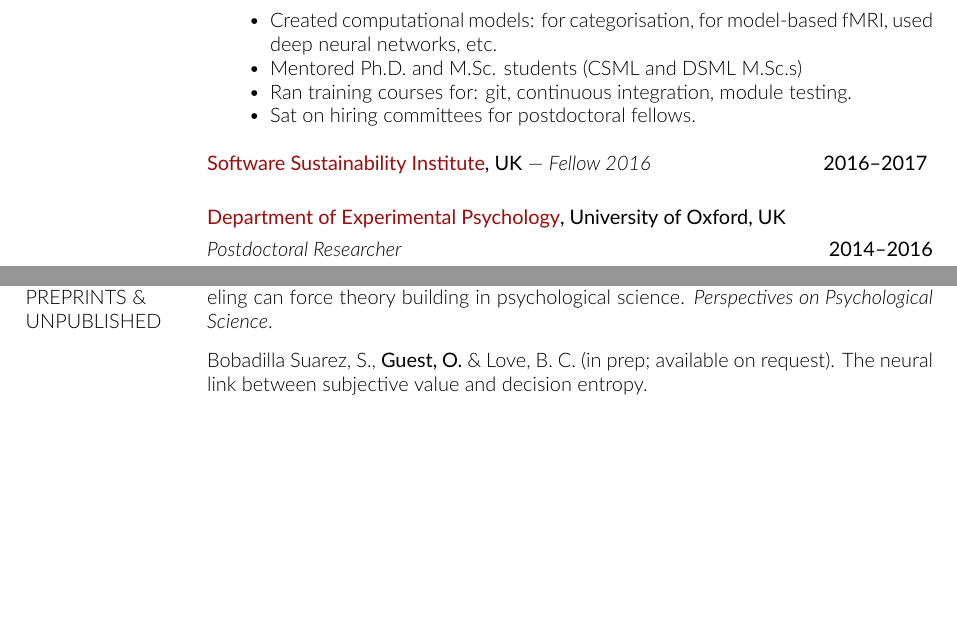
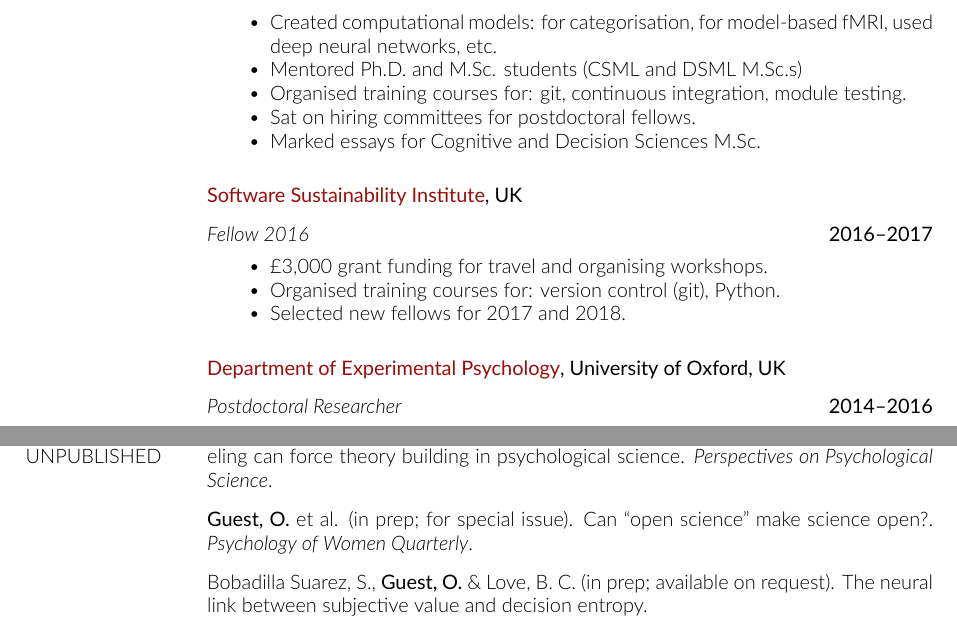
Before and after one commit to oliviaguest/cv, a LaTeX CV (cv_olivia_guest.tex): two parts of pages 1 and 2 of 6, joined at a grey line, cut so that both start at the same text, the shorter picture padded with empty space. Compiled offline with XeLaTeX.

Commit message:
Updates from Overleaf

```diff
--- a/cv_olivia_guest.tex
+++ b/cv_olivia_guest.tex
@@ -188,15 +191,25 @@
   \item[\textit{Postdoctoral Researcher}] \hfill \textbf{2016--2019}
 
   \begin{innerlist}
-    \item Created computational models: for categorisation, for model-based fMRI, used deep neural networks, etc.
-    \item Mentored Ph.D. and M.Sc. students (CSML and DSML M.Sc.s)
-    \item  Ran training courses for: git, continuous integration, module testing.
+    \item  Created computational models: for categorisation, for model-based fMRI, used deep neural networks, etc.
+    \item  Mentored Ph.D. and M.Sc. students (CSML and DSML M.Sc.s)
+    \item  Organised training courses for: git, continuous integration, module testing.
     \item  Sat on hiring committees for postdoctoral fellows.
+    \item  Marked essays for Cognitive and Decision Sciences M.Sc.
   \end{innerlist}
   \end{outerlist}
   \vspace{15pt}
 
-  \textbf{\href{http://www.software.ac.uk/}{Software Sustainability Institute}, UK} ---  \textit{Fellow 2016}  \hfill \textbf{2016--2017}
+  \textbf{\href{http://www.software.ac.uk/}{Software Sustainability Institute}, UK}
+  \begin{outerlist}
+  \item[\textit{Fellow 2016}] \hfill \textbf{2016--2017}
+
+  \begin{innerlist}
+    \item    £3,000 grant funding for travel and organising workshops.
+    \item  Organised training courses for: version control (git), Python.
+    \item  Selected new fellows for 2017 and 2018.
+  \end{innerlist}
+  \end{outerlist}
   \vspace{15pt}
 
   \textbf{\href{http://www.psy.ox.ac.uk/}{Department of Experimental Psychology}, University of Oxford, UK}
@@ -278,7 +291,13 @@
 %%%%%%%%%%%%%%%%%%%%%%%%%%%%%%%%%%%%%%%%%%%%%%%%
 \section{PREPRINTS \& UNPUBLISHED}
 %%%%%%%%%%%%%%%%%%%%%%%%%%%%%%%%%%%%%%%%%%%%%%%%
+
+
 \textbf{Guest, O.} \& Martin, A. E. (in prep; invited to special issue).  {How computational modeling can force theory building in psychological science}. \textit{Perspectives on Psychological Science}.
+\vspace{7.5pt}
+
+
+\textbf{Guest, O.} et al. (in prep; for special issue). {Can ``open science'' make science open?}. \textit{Psychology of Women Quarterly}.
 \vspace{7.5pt}
 
 Bobadilla Suarez, S., \textbf{Guest, O.} \& Love, B. C. (in prep; available on request).  {The neural link between subjective value and decision entropy}.
```
Also changed, not shown: cv_olivia_guest.tex (6 more changed lines).
